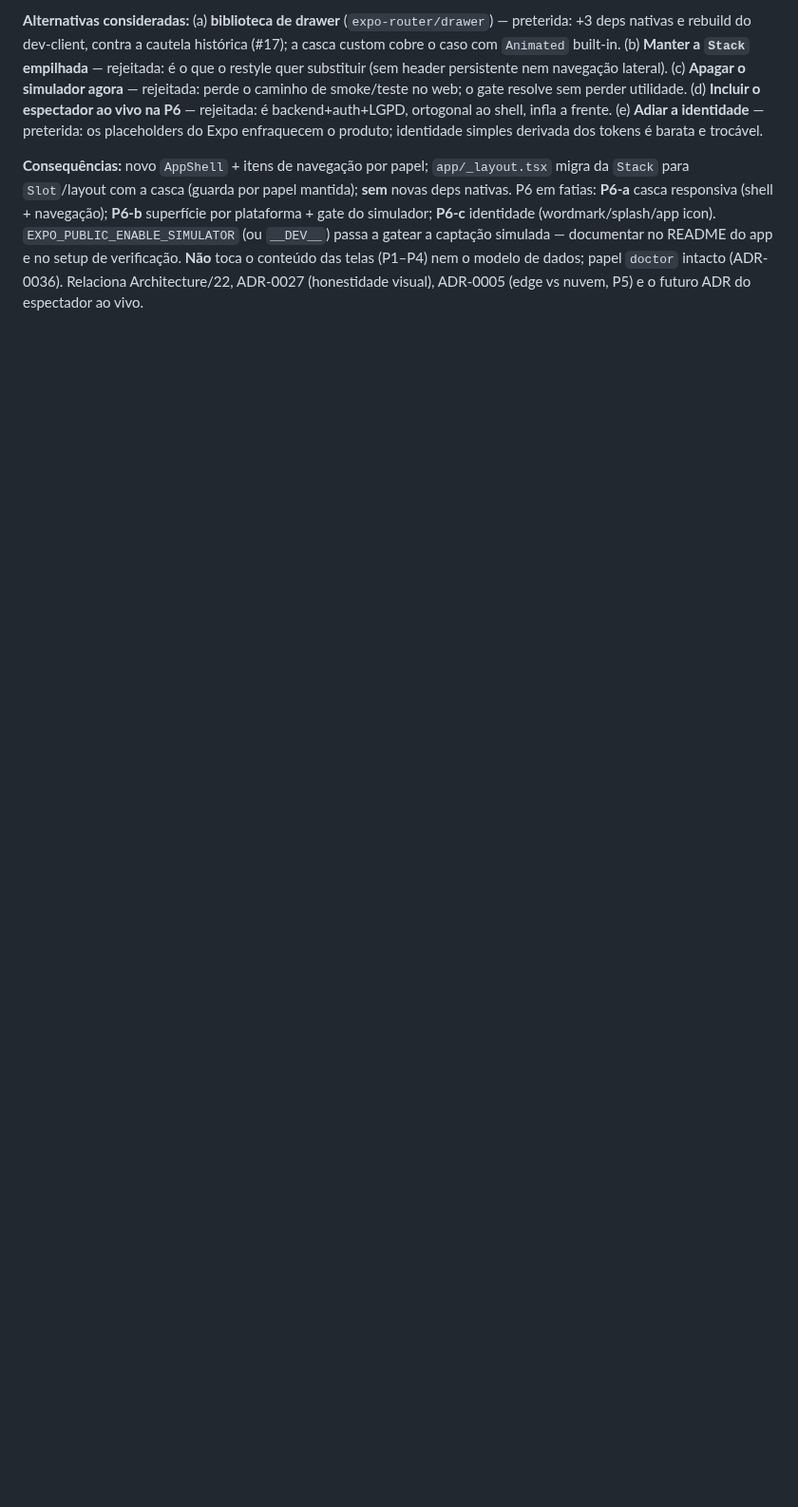
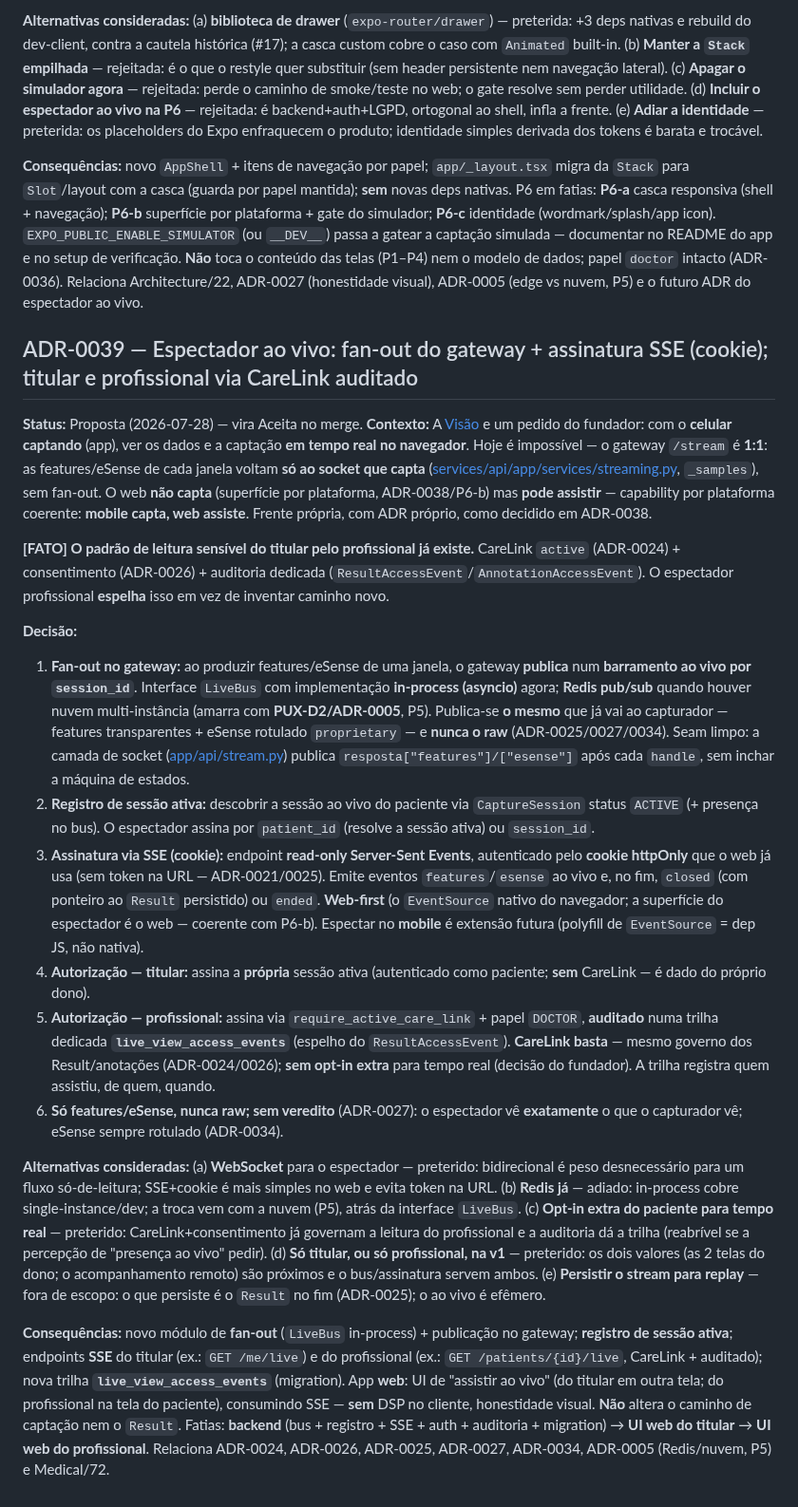
Before and after one commit to WaveAI-Company/WaveAi-Company, a Markdown page: 05_Decisions.md, the part around the change. Shown at 95% size. Rendered like a GitHub page; blank space fills up the shorter version.

Commit message:
docs: ADR-0039 — espectador ao vivo (fan-out + SSE por cookie; CareLink auditado)
Frente nova (pós-P6): celular capta → navegador assiste em tempo real. Plano/ADR
antes de codar. Decisões com o fundador:
- Fan-out do gateway num barramento por sessão (LiveBus in-process agora; Redis
  com a nuvem/P5, atrás de interface). Publica features/eSense rotulado, nunca raw.
- Assinatura via SSE autenticada por cookie httpOnly (web-first; sem token na URL).
- v1 = titular assiste à própria sessão E profissional via CareLink ativo, com
  visualização auditada (live_view_access_events); CareLink basta (como Result/
  anotações), sem opt-in extra.
- Só features/eSense (ADR-0034), sem veredito (ADR-0027); web assiste, mobile capta
  (coerente com P6-b).

Fatias (backend → UI web titular → UI web profissional) registradas na Documentation/14.

```diff
--- a/05_Decisions.md
+++ b/05_Decisions.md
@@ -423,3 +423,21 @@ Recompilar, por sua vez, esbarrou num problema de ambiente da máquina de desenv
 **Alternativas consideradas:** (a) **biblioteca de drawer** (`expo-router/drawer`) — preterida: +3 deps nativas e rebuild do dev-client, contra a cautela histórica (#17); a casca custom cobre o caso com `Animated` built-in. (b) **Manter a `Stack` empilhada** — rejeitada: é o que o restyle quer substituir (sem header persistente nem navegação lateral). (c) **Apagar o simulador agora** — rejeitada: perde o caminho de smoke/teste no web; o gate resolve sem perder utilidade. (d) **Incluir o espectador ao vivo na P6** — rejeitada: é backend+auth+LGPD, ortogonal ao shell, infla a frente. (e) **Adiar a identidade** — preterida: os placeholders do Expo enfraquecem o produto; identidade simples derivada dos tokens é barata e trocável.
 
 **Consequências:** novo `AppShell` + itens de navegação por papel; `app/_layout.tsx` migra da `Stack` para `Slot`/layout com a casca (guarda por papel mantida); **sem** novas deps nativas. P6 em fatias: **P6-a** casca responsiva (shell + navegação); **P6-b** superfície por plataforma + gate do simulador; **P6-c** identidade (wordmark/splash/app icon). `EXPO_PUBLIC_ENABLE_SIMULATOR` (ou `__DEV__`) passa a gatear a captação simulada — documentar no README do app e no setup de verificação. **Não** toca o conteúdo das telas (P1–P4) nem o modelo de dados; papel `doctor` intacto (ADR-0036). Relaciona Architecture/22, ADR-0027 (honestidade visual), ADR-0005 (edge vs nuvem, P5) e o futuro ADR do espectador ao vivo.
+
+## ADR-0039 — Espectador ao vivo: fan-out do gateway + assinatura SSE (cookie); titular e profissional via CareLink auditado
+**Status:** Proposta (2026-07-28) — vira Aceita no merge.
+**Contexto:** A [Visão](00_Project_Vision.md) e um pedido do fundador: com o **celular captando** (app), ver os dados e a captação **em tempo real no navegador**. Hoje é impossível — o gateway `/stream` é **1:1**: as features/eSense de cada janela voltam **só ao socket que capta** ([services/api/app/services/streaming.py](services/api/app/services/streaming.py), `_samples`), sem fan-out. O web **não capta** (superfície por plataforma, ADR-0038/P6-b) mas **pode assistir** — capability por plataforma coerente: **mobile capta, web assiste**. Frente própria, com ADR próprio, como decidido em ADR-0038.
+
+**[FATO] O padrão de leitura sensível do titular pelo profissional já existe.** CareLink `active` (ADR-0024) + consentimento (ADR-0026) + auditoria dedicada (`ResultAccessEvent`/`AnnotationAccessEvent`). O espectador profissional **espelha** isso em vez de inventar caminho novo.
+
+**Decisão:**
+1. **Fan-out no gateway:** ao produzir features/eSense de uma janela, o gateway **publica** num **barramento ao vivo por `session_id`**. Interface `LiveBus` com implementação **in-process (asyncio)** agora; **Redis pub/sub** quando houver nuvem multi-instância (amarra com **PUX-D2/ADR-0005**, P5). Publica-se **o mesmo** que já vai ao capturador — features transparentes + eSense rotulado `proprietary` — e **nunca o raw** (ADR-0025/0027/0034). Seam limpo: a camada de socket ([app/api/stream.py](services/api/app/api/stream.py)) publica `resposta["features"]/["esense"]` após cada `handle`, sem inchar a máquina de estados.
+2. **Registro de sessão ativa:** descobrir a sessão ao vivo do paciente via `CaptureSession` status `ACTIVE` (+ presença no bus). O espectador assina por `patient_id` (resolve a sessão ativa) ou `session_id`.
+3. **Assinatura via SSE (cookie):** endpoint **read-only Server-Sent Events**, autenticado pelo **cookie httpOnly** que o web já usa (sem token na URL — ADR-0021/0025). Emite eventos `features`/`esense` ao vivo e, no fim, `closed` (com ponteiro ao `Result` persistido) ou `ended`. **Web-first** (o `EventSource` nativo do navegador; a superfície do espectador é o web — coerente com P6-b). Espectar no **mobile** é extensão futura (polyfill de `EventSource` = dep JS, não nativa).
+4. **Autorização — titular:** assina a **própria** sessão ativa (autenticado como paciente; **sem** CareLink — é dado do próprio dono).
+5. **Autorização — profissional:** assina via `require_active_care_link` + papel `DOCTOR`, **auditado** numa trilha dedicada **`live_view_access_events`** (espelho do `ResultAccessEvent`). **CareLink basta** — mesmo governo dos Result/anotações (ADR-0024/0026); **sem opt-in extra** para tempo real (decisão do fundador). A trilha registra quem assistiu, de quem, quando.
+6. **Só features/eSense, nunca raw; sem veredito** (ADR-0027): o espectador vê **exatamente** o que o capturador vê; eSense sempre rotulado (ADR-0034).
+
+**Alternativas consideradas:** (a) **WebSocket** para o espectador — preterido: bidirecional é peso desnecessário para um fluxo só-de-leitura; SSE+cookie é mais simples no web e evita token na URL. (b) **Redis já** — adiado: in-process cobre single-instance/dev; a troca vem com a nuvem (P5), atrás da interface `LiveBus`. (c) **Opt-in extra do paciente para tempo real** — preterido: CareLink+consentimento já governam a leitura do profissional e a auditoria dá a trilha (reabrível se a percepção de "presença ao vivo" pedir). (d) **Só titular, ou só profissional, na v1** — preterido: os dois valores (as 2 telas do dono; o acompanhamento remoto) são próximos e o bus/assinatura servem ambos. (e) **Persistir o stream para replay** — fora de escopo: o que persiste é o `Result` no fim (ADR-0025); o ao vivo é efêmero.
+
+**Consequências:** novo módulo de **fan-out** (`LiveBus` in-process) + publicação no gateway; **registro de sessão ativa**; endpoints **SSE** do titular (ex.: `GET /me/live`) e do profissional (ex.: `GET /patients/{id}/live`, CareLink + auditado); nova trilha **`live_view_access_events`** (migration). App **web**: UI de "assistir ao vivo" (do titular em outra tela; do profissional na tela do paciente), consumindo SSE — **sem** DSP no cliente, honestidade visual. **Não** altera o caminho de captação nem o `Result`. Fatias: **backend** (bus + registro + SSE + auth + auditoria + migration) → **UI web do titular** → **UI web do profissional**. Relaciona ADR-0024, ADR-0026, ADR-0025, ADR-0027, ADR-0034, ADR-0005 (Redis/nuvem, P5) e Medical/72.
```
Also changed, not shown: Documentation/14_Product_UX_Phase_Work_Breakdown.md (+7 -1 lines).
